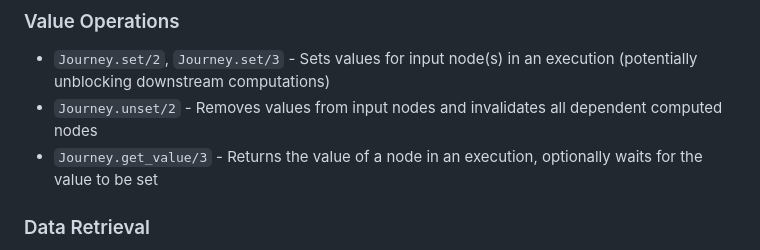
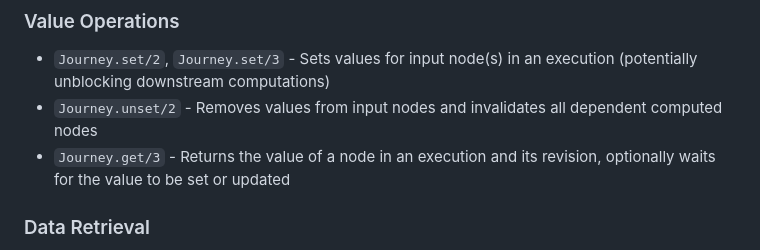
Before and after one commit to shipworthy/journey, a Markdown page: MODULES_AND_FUNCTIONS.md, the part around the change. GitHub-like rendering.

```diff
--- a/MODULES_AND_FUNCTIONS.md
+++ b/MODULES_AND_FUNCTIONS.md
@@ -19,7 +19,7 @@ The entry point for the Journey library. Provides functions for creating and man
 ### Value Operations
 - `Journey.set/2`, `Journey.set/3` - Sets values for input node(s) in an execution (potentially unblocking downstream computations)
 - `Journey.unset/2` - Removes values from input nodes and invalidates all dependent computed nodes
-- `Journey.get_value/3` - Returns the value of a node in an execution, optionally waits for the value to be set
+- `Journey.get/3` - Returns the value of a node in an execution and its revision, optionally waits for the value to be set or updated
 
 ### Data Retrieval
 - `Journey.values/2` - Returns a map of all set node values in an execution, excluding unset nodes
```
